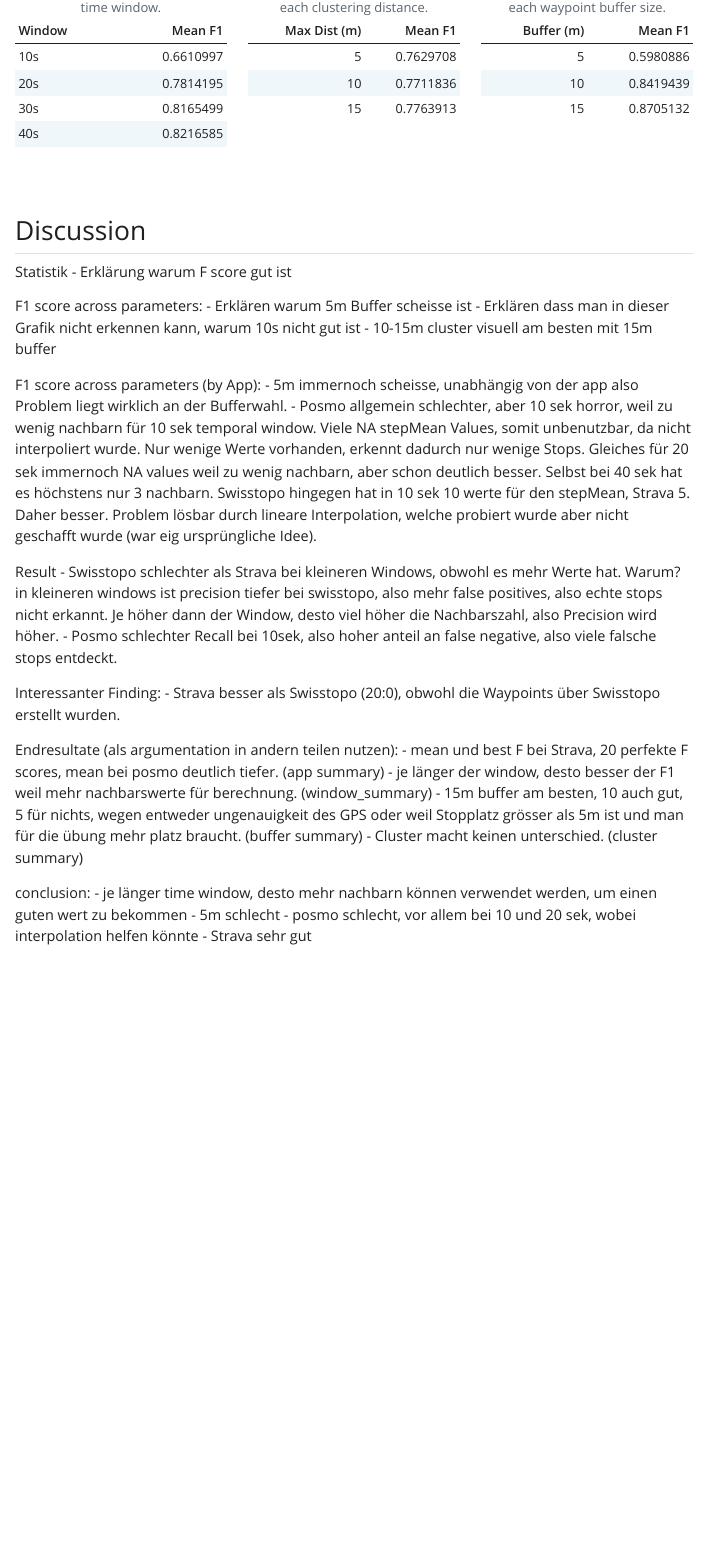
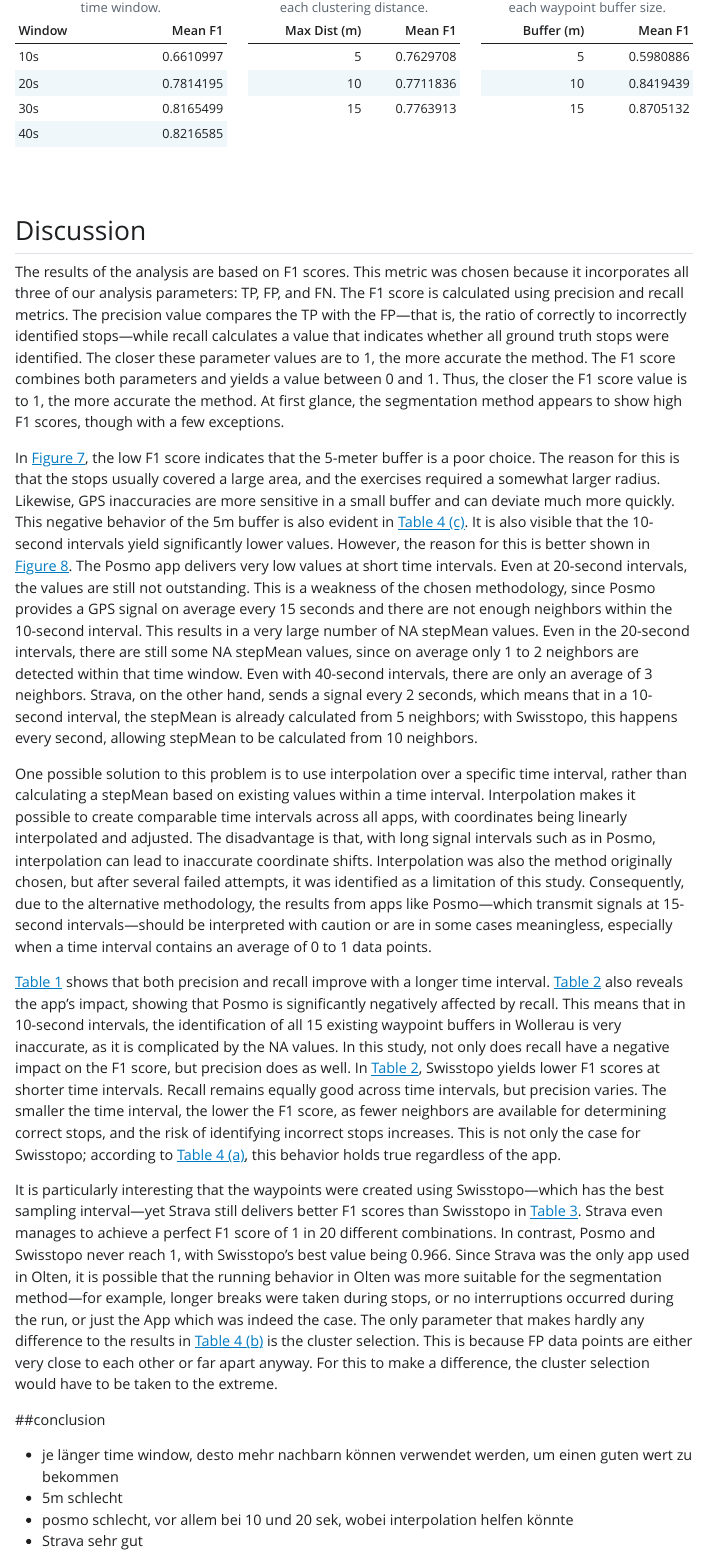
Before and after one commit to jwinet/cma-project-proposal, a Quarto document (index.qmd): the page in a window 1100 px wide, from 11690 px down. The pictures show the output file index.html that the author committed with the source, opened offline; Quarto's library style sheets are replaced by a plain one without menus; long lines of code are wrapped.

Commit message:
Diskussion Text

```diff
--- a/index.qmd
+++ b/index.qmd
@@ -1018,33 +1018,19 @@ Top performance for all the different parameters separately.
 
 ## Discussion
 
-Statistik
-- Erklärung warum F score gut ist
+The results of the analysis are based on F1 scores. This metric was chosen because it incorporates all three of our analysis parameters: TP, FP, and FN. The F1 score is calculated using precision and recall metrics. The precision value compares the TP with the FP—that is, the ratio of correctly to incorrectly identified stops—while recall calculates a value that indicates whether all ground truth stops were identified. The closer these parameter values are to 1, the more accurate the method. The F1 score combines both parameters and yields a value between 0 and 1. Thus, the closer the F1 score value is to 1, the more accurate the method. At first glance, the segmentation method appears to show high F1 scores, though with a few exceptions.
 
-F1 score across parameters:
-- Erklären warum 5m Buffer scheisse ist
-- Erklären dass man in dieser Grafik nicht erkennen kann, warum 10s nicht gut ist
-- 10-15m cluster visuell am besten mit 15m buffer
+In @fig-F1-together, the low F1 score indicates that the 5-meter buffer is a poor choice. The reason for this is that the stops usually covered a large area, and the exercises required a somewhat larger radius. Likewise, GPS inaccuracies are more sensitive in a small buffer and can deviate much more quickly. This negative behavior of the 5m buffer is also evident in @tbl-best-perf-buff. It is also visible that the 10-second intervals yield significantly lower values. However, the reason for this is better shown in @fig-F1-by-App. The Posmo app delivers very low values at short time intervals. Even at 20-second intervals, the values are still not outstanding. This is a weakness of the chosen methodology, since Posmo provides a GPS signal on average every 15 seconds and there are not enough neighbors within the 10-second interval. This results in a very large number of NA stepMean values. Even in the 20-second intervals, there are still some NA stepMean values, since on average only 1 to 2 neighbors are detected within that time window. Even with 40-second intervals, there are only an average of 3 neighbors. Strava, on the other hand, sends a signal every 2 seconds, which means that in a 10-second interval, the stepMean is already calculated from 5 neighbors; with Swisstopo, this happens every second, allowing stepMean to be calculated from 10 neighbors.
 
-F1 score across parameters (by App):
-- 5m immernoch scheisse, unabhängig von der app also Problem liegt wirklich an der Bufferwahl.
-- Posmo allgemein schlechter, aber 10 sek horror, weil zu wenig nachbarn für 10 sek temporal window. Viele NA stepMean Values, somit unbenutzbar, da nicht interpoliert wurde. Nur wenige Werte vorhanden, erkennt dadurch nur wenige Stops. Gleiches für 20 sek immernoch NA values weil zu wenig nachbarn, aber schon deutlich besser. Selbst bei 40 sek hat es höchstens nur 3 nachbarn. Swisstopo hingegen hat in 10 sek 10 werte für den stepMean, Strava 5. Daher besser. Problem lösbar durch lineare Interpolation, welche probiert wurde aber nicht geschafft wurde (war eig ursprüngliche Idee).
+One possible solution to this problem is to use interpolation over a specific time interval, rather than calculating a stepMean based on existing values within a time interval. Interpolation makes it possible to create comparable time intervals across all apps, with coordinates being linearly interpolated and adjusted. The disadvantage is that, with long signal intervals such as in Posmo, interpolation can lead to inaccurate coordinate shifts. Interpolation was also the method originally chosen, but after several failed attempts, it was identified as a limitation of this study. Consequently, due to the alternative methodology, the results from apps like Posmo—which transmit signals at 15-second intervals—should be interpreted with caution or are in some cases meaningless, especially when a time interval contains an average of 0 to 1 data points.
 
-Result
-- Swisstopo schlechter als Strava bei kleineren Windows, obwohl es mehr Werte hat. Warum? in kleineren windows ist precision tiefer bei swisstopo, also mehr false positives, also echte stops nicht erkannt. Je höher dann der Window, desto viel höher die Nachbarszahl, also Precision wird höher.
-- Posmo schlechter Recall bei 10sek, also hoher anteil an false negative, also viele falsche stops entdeckt.
+@tbl-parameters-all-prov shows that both precision and recall improve with a longer time interval. @tbl-app-performance also reveals the app’s impact, showing that Posmo is significantly negatively affected by recall. This means that in 10-second intervals, the identification of all 15 existing waypoint buffers in Wollerau is very inaccurate, as it is complicated by the NA values. In this study, not only does recall have a negative impact on the F1 score, but precision does as well. In @tbl-app-performance, Swisstopo yields lower F1 scores at shorter time intervals. Recall remains equally good across time intervals, but precision varies. The smaller the time interval, the lower the F1 score, as fewer neighbors are available for determining correct stops, and the risk of identifying incorrect stops increases. This is not only the case for Swisstopo; according to @tbl-best-perf-tw, this behavior holds true regardless of the app.
 
-Interessanter Finding:
-- Strava besser als Swisstopo (20:0), obwohl die Waypoints über Swisstopo erstellt wurden.
-
-Endresultate (als argumentation in andern teilen nutzen):
-- mean und best F bei Strava, 20 perfekte F scores, mean bei posmo deutlich tiefer. (app summary)
-- je länger der window, desto besser der F1 weil mehr nachbarswerte für berechnung. (window_summary)
-- 15m buffer am besten, 10 auch gut, 5 für nichts, wegen entweder ungenauigkeit des GPS oder weil Stopplatz grösser als 5m ist und man für die übung mehr platz braucht. (buffer summary)
-- Cluster macht keinen unterschied. (cluster summary)
+It is particularly interesting that the waypoints were created using Swisstopo—which has the best sampling interval—yet Strava still delivers better F1 scores than Swisstopo in @tbl-app-best-performance. Strava even manages to achieve a perfect F1 score of 1 in 20 different combinations. In contrast, Posmo and Swisstopo never reach 1, with Swisstopo’s best value being 0.966. Since Strava was the only app used in Olten, it is possible that the running behavior in Olten was more suitable for the segmentation method—for example, longer breaks were taken during stops, or no interruptions occurred during the run, or just the App which was indeed the case. The only parameter that makes hardly any difference to the results in @tbl-best-perf-CD is the cluster selection. This is because FP data points are either very close to each other or far apart anyway. For this to make a difference, the cluster selection would have to be taken to the extreme.
 
 
-conclusion:
+##conclusion
+
 - je länger time window, desto mehr nachbarn können verwendet werden, um einen guten wert zu bekommen
 - 5m schlecht
 - posmo schlecht, vor allem bei 10 und 20 sek, wobei interpolation helfen könnte
```
Also changed, not shown: index.html.
